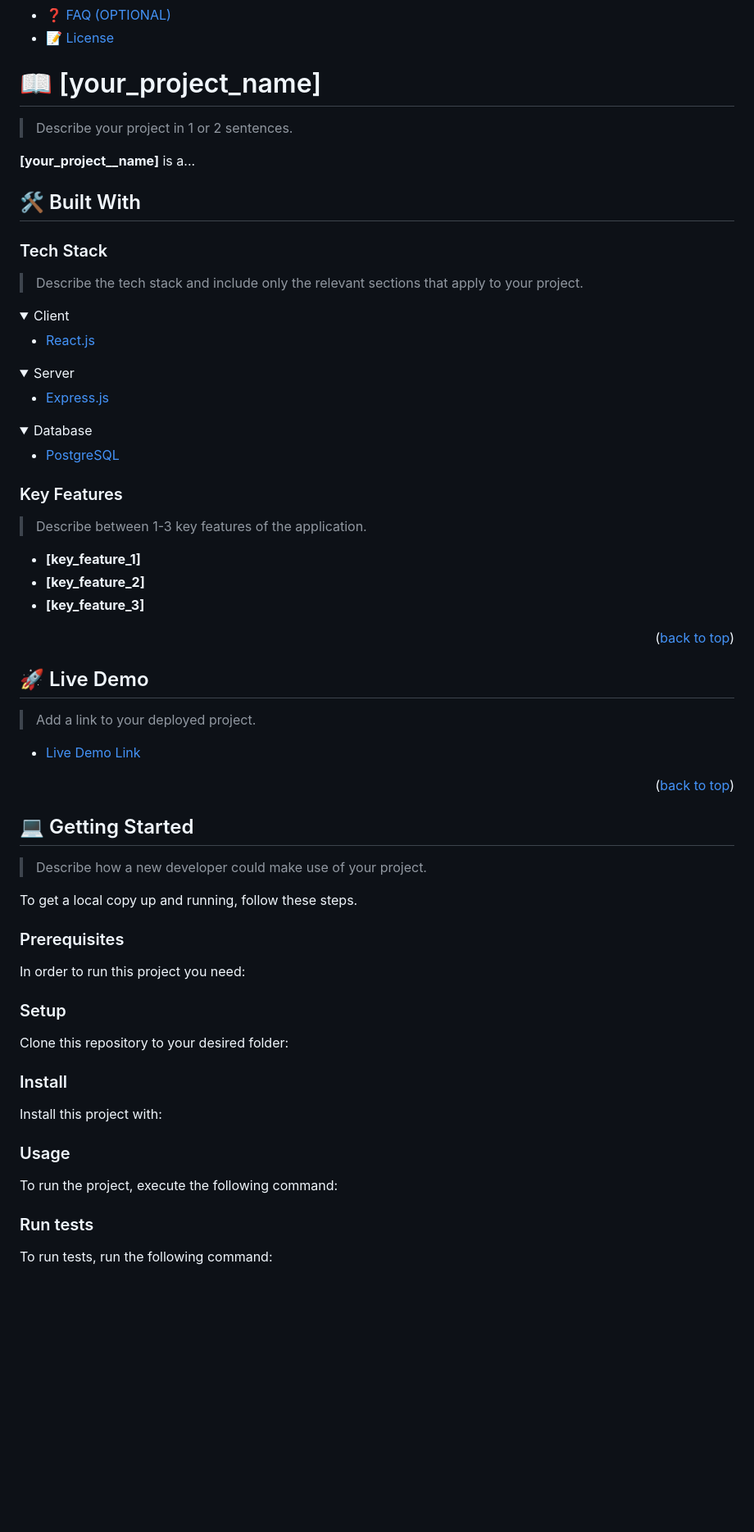
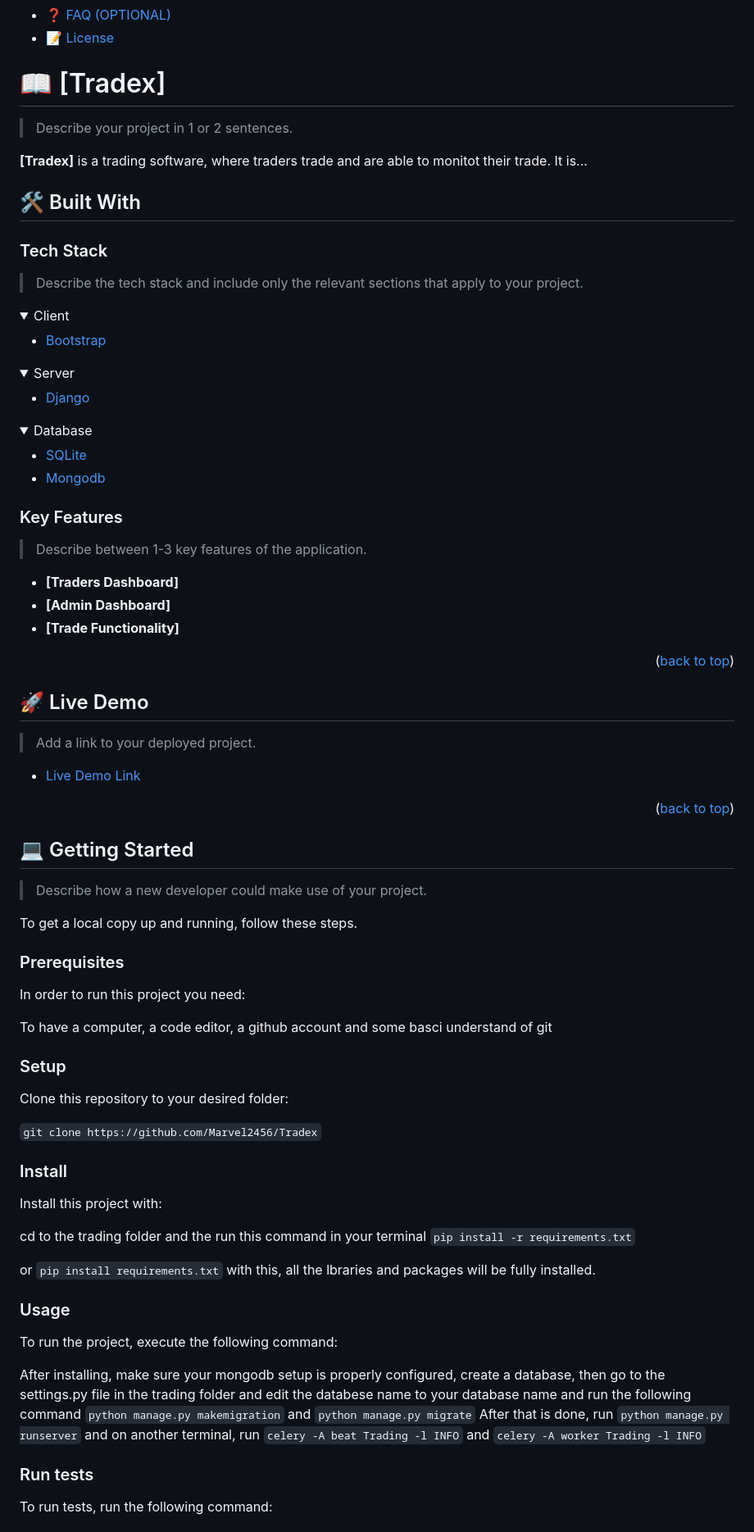
Before and after one commit to Marvel2456/Tradex, a Markdown page: README.md, the part around the change printed below. Shown: that part at 82% size. GitHub-like rendering; folded sections open; blank space fills up the shorter version.

```diff
--- a/README.md
+++ b/README.md
@@ -60,11 +60,11 @@ After you're finished please remove all the comments and instructions!
 
 <!-- PROJECT DESCRIPTION -->
 
-# 📖 [your_project_name] <a name="about-project"></a>
+# 📖 [Tradex] <a name="about-project"></a>
 
 > Describe your project in 1 or 2 sentences.
 
-**[your_project__name]** is a...
+**[Tradex]** is a trading software, where traders trade and are able to monitot their trade. It is...
 
 ## 🛠 Built With <a name="built-with"></a>
 
@@ -75,21 +75,22 @@ After you're finished please remove all the comments and instructions!
 <details>
   <summary>Client</summary>
   <ul>
-    <li><a href="https://reactjs.org/">React.js</a></li>
+    <li><a href="https://getbootstrap.com/">Bootstrap</a></li>
   </ul>
 </details>
 
 <details>
   <summary>Server</summary>
   <ul>
-    <li><a href="https://expressjs.com/">Express.js</a></li>
+    <li><a href="https://www.djangoproject.com/">Django</a></li>
   </ul>
 </details>
 
 <details>
 <summary>Database</summary>
   <ul>
-    <li><a href="https://www.postgresql.org/">PostgreSQL</a></li>
+    <li><a href="https://www.sqlite.org/">SQLite</a></li>
+    <li><a href="https://www.mongodb.com/">Mongodb</a></li>
   </ul>
 </details>
 
@@ -99,9 +100,9 @@ After you're finished please remove all the comments and instructions!
 
 > Describe between 1-3 key features of the application.
 
-- **[key_feature_1]**
-- **[key_feature_2]**
-- **[key_feature_3]**
+- **[Traders Dashboard]**
+- **[Admin Dashboard]**
+- **[Trade Functionality]**
 
 <p align="right">(<a href="#readme-top">back to top</a>)</p>
 
@@ -127,6 +128,7 @@ To get a local copy up and running, follow these steps.
 
 In order to run this project you need:
 
+To have a computer, a code editor, a github account and some basci understand of git
 <!--
 Example command:
 
@@ -139,6 +141,7 @@ Example command:
 
 Clone this repository to your desired folder:
 
+`git clone https://github.com/Marvel2456/Tradex`
 
 <!--
 Example commands:
@@ -153,6 +156,11 @@ Example commands:
 
 Install this project with:
 
+cd to the trading folder and the run this command in your terminal
+`pip install -r requirements.txt`
+
+or `pip install requirements.txt`
+with this, all the lbraries and packages will be fully installed.
 <!--
 Example command:
 
@@ -166,6 +174,11 @@ Example command:
 
 To run the project, execute the following command:
 
+After installing, make sure your mongodb setup is properly configured, create a database, then go to the settings.py file
+in the trading folder and edit the databese name to your database name and run the following command
+`python manage.py makemigration` and `python manage.py migrate`
+After that is done, run `python manage.py runserver`
+and on another terminal, run `celery -A beat Trading -l INFO` and `celery -A worker Trading -l INFO`
 <!--
 Example command:
 
```
Also changed, not shown: other parts of README.md (+1 -1 lines).
